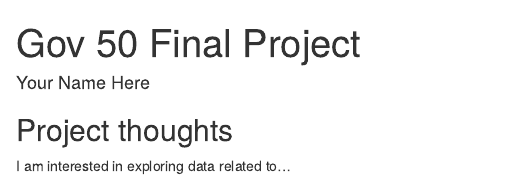
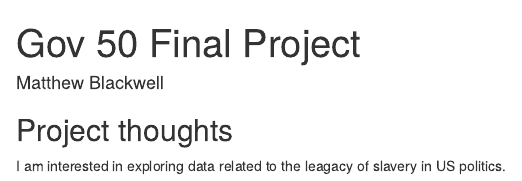
Before and after one commit to mattblackwell/gov50-final-project, an R Markdown document (index.Rmd): the page in a window 1100 px wide, from its top. Rendered offline with R 4.5, knitr and Pandoc, with nearby package versions; drawn as R Markdown's standard HTML page in place of the format the file asks for.

Commit message:
Updated my name and ideas

```diff
--- a/index.Rmd
+++ b/index.Rmd
@@ -1,6 +1,6 @@
 ---
 title: "Gov 50 Final Project"
-author: "Your Name Here"
+author: "Matthew Blackwell"
 description: "My final project"
 output:
   distill::distill_article:
@@ -11,4 +11,4 @@ output:
 
 ## Project thoughts
 
-I am interested in exploring data related to...
+I am interested in exploring data related to the leagacy of slavery in US politics.
```
Also changed, not shown: index.html.
